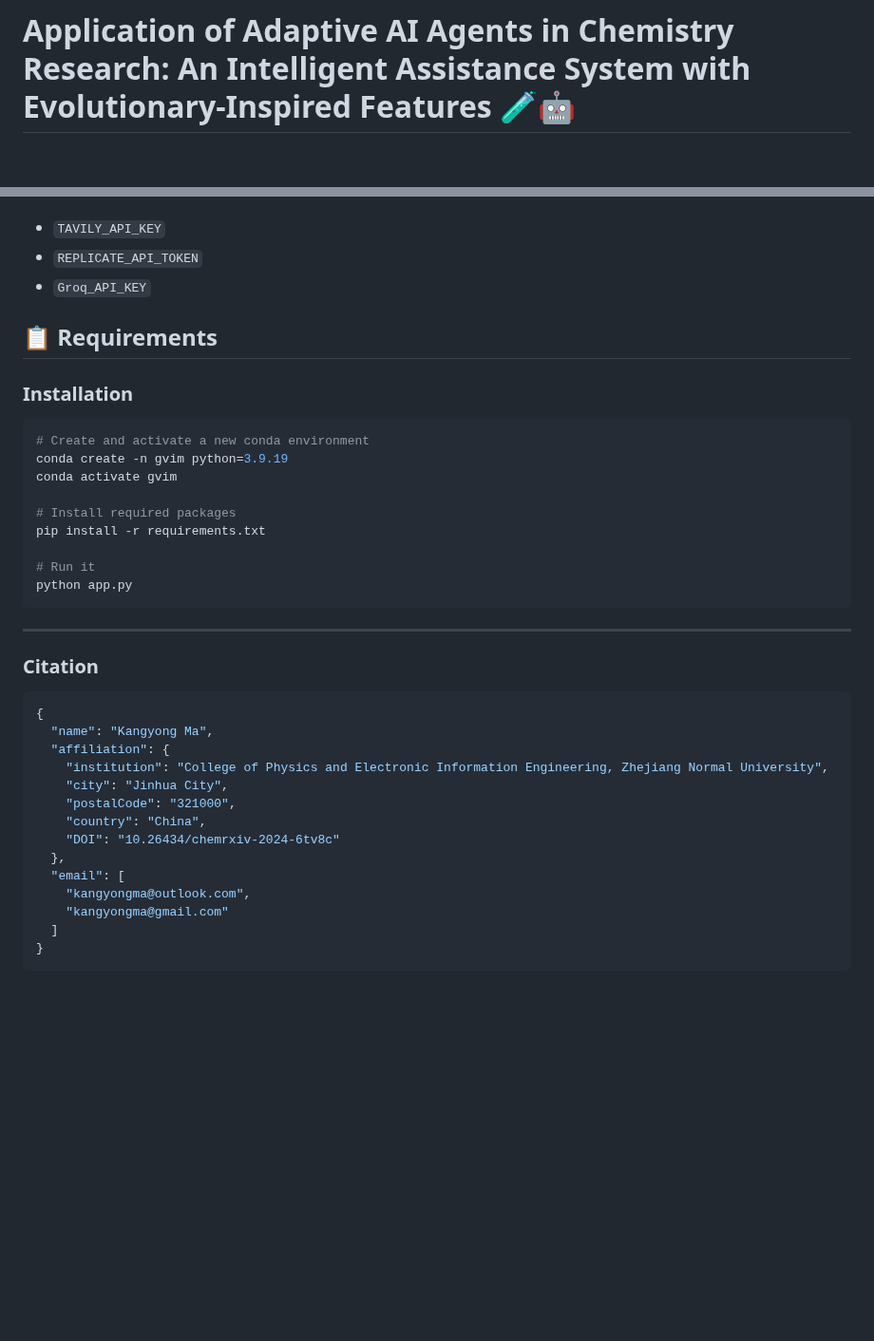
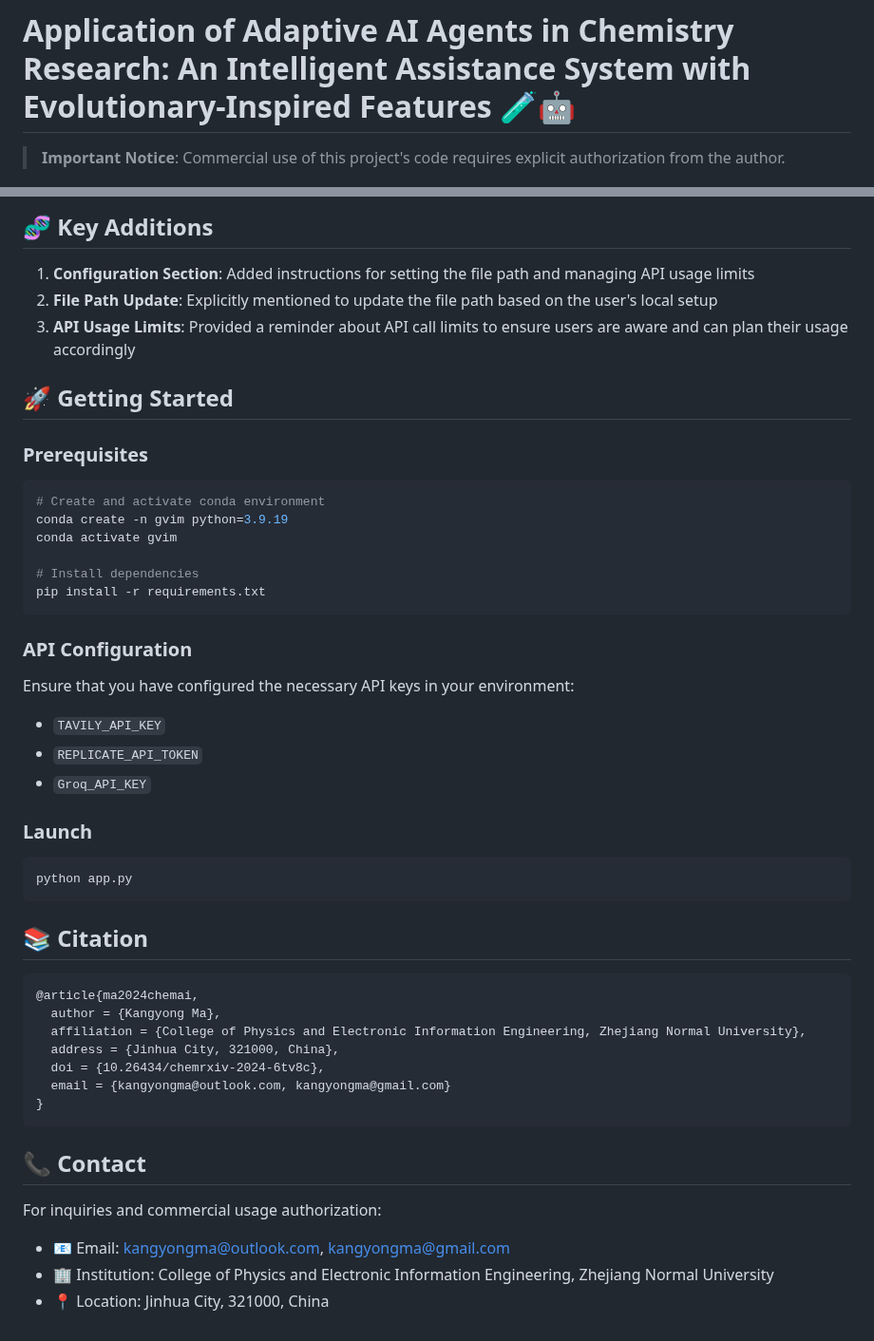
Before and after one commit to KangyongMa/GVIM, a Markdown page: README.md, 2 parts joined by grey strips. Shown at 95% size. GitHub-like rendering; blank space fills up the shorter version.

````diff
--- a/README.md
+++ b/README.md
@@ -1,4 +1,6 @@
 # Application of Adaptive AI Agents in Chemistry Research: An Intelligent Assistance System with Evolutionary-Inspired Features 🧪🤖
+
+> **Important Notice**: Commercial use of this project's code requires explicit authorization from the author.
 
 <div align="center">
 
@@ -83,38 +74,46 @@ Ensure that you have configured the necessary API keys in your local environment
+## 🧬 Key Additions
+1. **Configuration Section**: Added instructions for setting the file path and managing API usage limits
+2. **File Path Update**: Explicitly mentioned to update the file path based on the user's local setup
+3. **API Usage Limits**: Provided a reminder about API call limits to ensure users are aware and can plan their usage accordingly
+
+## 🚀 Getting Started
+
+### Prerequisites
+```bash
+# Create and activate conda environment
+conda create -n gvim python=3.9.19
+conda activate gvim
+
+# Install dependencies
+pip install -r requirements.txt
+```
+
+### API Configuration
+Ensure that you have configured the necessary API keys in your environment:
 - `TAVILY_API_KEY`
 - `REPLICATE_API_TOKEN`
 - `Groq_API_KEY`
 
-## 📋 Requirements
-
-### Installation
+### Launch
 ```bash
-# Create and activate a new conda environment
-conda create -n gvim python=3.9.19
-conda activate gvim
-
-# Install required packages
-pip install -r requirements.txt
-
-# Run it
 python app.py
 ```
 
----
+## 📚 Citation
 
-### Citation
-```json
-{
-  "name": "Kangyong Ma",
-  "affiliation": {
-    "institution": "College of Physics and Electronic Information Engineering, Zhejiang Normal University",
-    "city": "Jinhua City",
-    "postalCode": "321000",
-    "country": "China",
-    "DOI": "10.26434/chemrxiv-2024-6tv8c"
-  },
-  "email": [
-    "kangyongma@outlook.com",
-    "kangyongma@gmail.com"
-  ]
+```bibtex
+@article{ma2024chemai,
+  author = {Kangyong Ma},
+  affiliation = {College of Physics and Electronic Information Engineering, Zhejiang Normal University},
+  address = {Jinhua City, 321000, China},
+  doi = {10.26434/chemrxiv-2024-6tv8c},
+  email = {kangyongma@outlook.com, kangyongma@gmail.com}
 }
 ```
+
+## 📞 Contact
+
+For inquiries and commercial usage authorization:
+- 📧 Email: kangyongma@outlook.com, kangyongma@gmail.com
+- 🏢 Institution: College of Physics and Electronic Information Engineering, Zhejiang Normal University
+- 📍 Location: Jinhua City, 321000, China
````
Also changed, not shown: other parts of README.md (+40 -51 lines).
